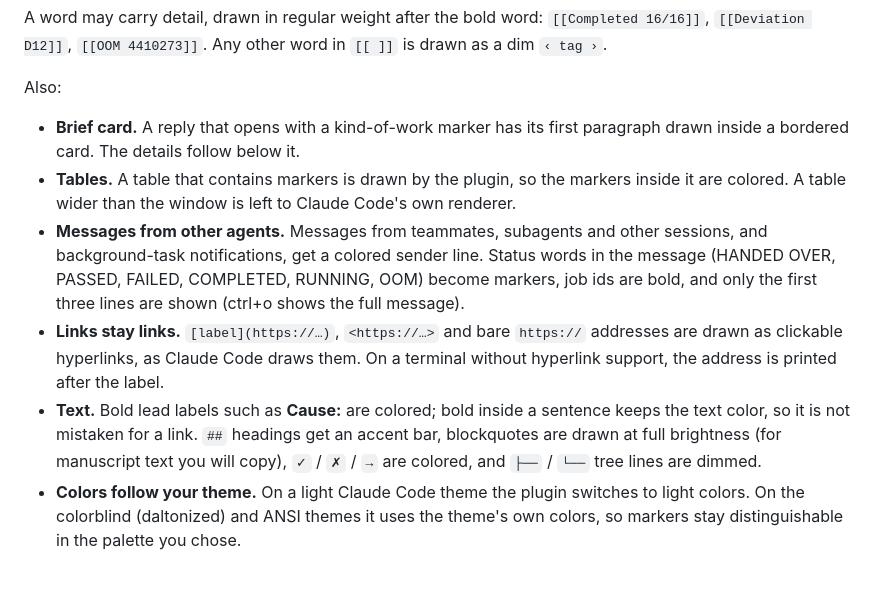
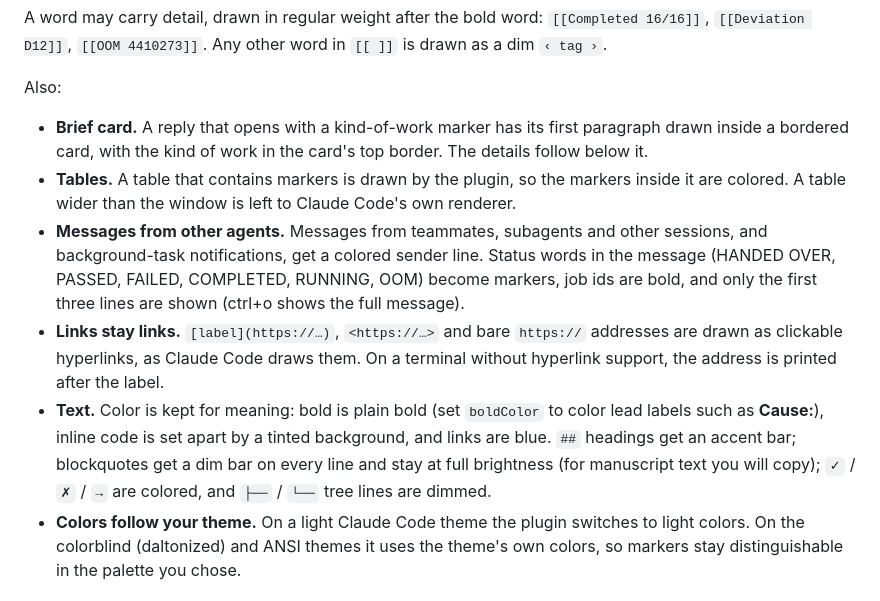
Before and after one commit to lix229/claude-research-emphasis, a Markdown page: README.md, the part around one of its changes. Rendered like a GitHub page.

```diff
--- a/README.md
+++ b/README.md
@@ -58,11 +58,11 @@ A word may carry detail, drawn in regular weight after the bold word: `[[Complet
 
 Also:
 
-- **Brief card.** A reply that opens with a kind-of-work marker has its first paragraph drawn inside a bordered card. The details follow below it.
+- **Brief card.** A reply that opens with a kind-of-work marker has its first paragraph drawn inside a bordered card, with the kind of work in the card's top border. The details follow below it.
 - **Tables.** A table that contains markers is drawn by the plugin, so the markers inside it are colored. A table wider than the window is left to Claude Code's own renderer.
 - **Messages from other agents.** Messages from teammates, subagents and other sessions, and background-task notifications, get a colored sender line. Status words in the message (HANDED OVER, PASSED, FAILED, COMPLETED, RUNNING, OOM) become markers, job ids are bold, and only the first three lines are shown (ctrl+o shows the full message).
 - **Links stay links.** `[label](https://…)`, `<https://…>` and bare `https://` addresses are drawn as clickable hyperlinks, as Claude Code draws them. On a terminal without hyperlink support, the address is printed after the label.
-- **Text.** Bold lead labels such as **Cause:** are colored; bold inside a sentence keeps the text color, so it is not mistaken for a link. `##` headings get an accent bar, blockquotes are drawn at full brightness (for manuscript text you will copy), `✓` / `✗` / `→` are colored, and `├──` / `└──` tree lines are dimmed.
+- **Text.** Color is kept for meaning: bold is plain bold (set `boldColor` to color lead labels such as **Cause:**), inline code is set apart by a tinted background, and links are blue. `##` headings get an accent bar; blockquotes get a dim bar on every line and stay at full brightness (for manuscript text you will copy); `✓` / `✗` / `→` are colored, and `├──` / `└──` tree lines are dimmed.
 - **Colors follow your theme.** On a light Claude Code theme the plugin switches to light colors. On the colorblind (daltonized) and ANSI themes it uses the theme's own colors, so markers stay distinguishable in the palette you chose.
 
 ## Options
```
Also changed, not shown: other parts of README.md (+4 -4 lines), reply-style.md (+3 -3 lines), docs/screenshot-light.png (added), docs/screenshot-unicode.png, docs/screenshot.png, 3 other files.
